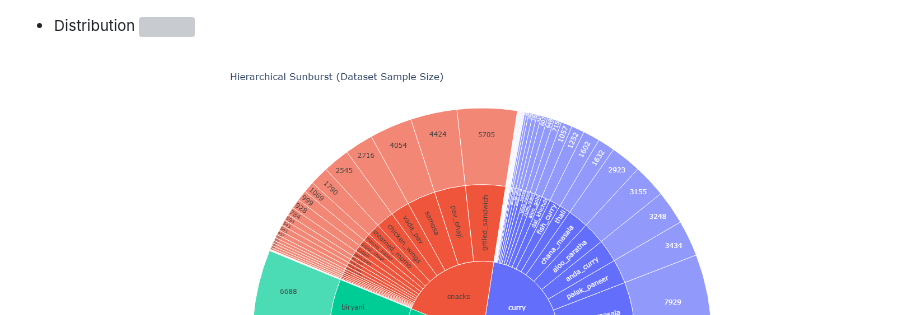
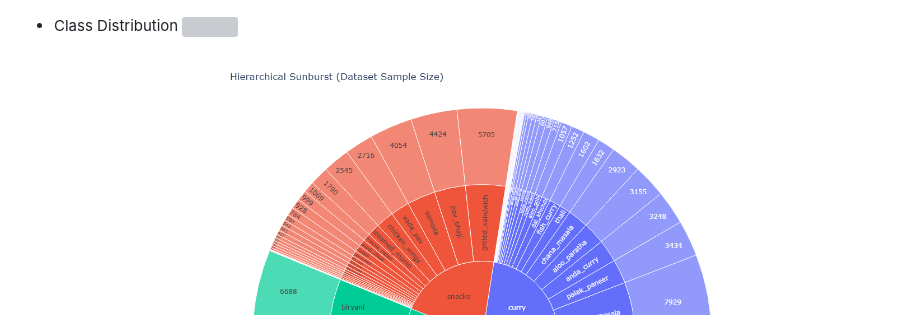
Before and after one commit to soumen7saha/IndFood-Image-Classification, a Markdown page: README.md, the part around the change. GitHub-like rendering; grey boxes are pictures that could not be loaded.

```diff
--- a/README.md
+++ b/README.md
@@ -10,7 +10,7 @@ The dataset consists of around 135,335 images and 131 food items (classes). The
 - Categories
 ![](/images/food_categories.png)
 
-- Distribution
+- Class Distribution
 ![](/images/food_distribution.png)
 
 - Hierarchial Sunburst
```
